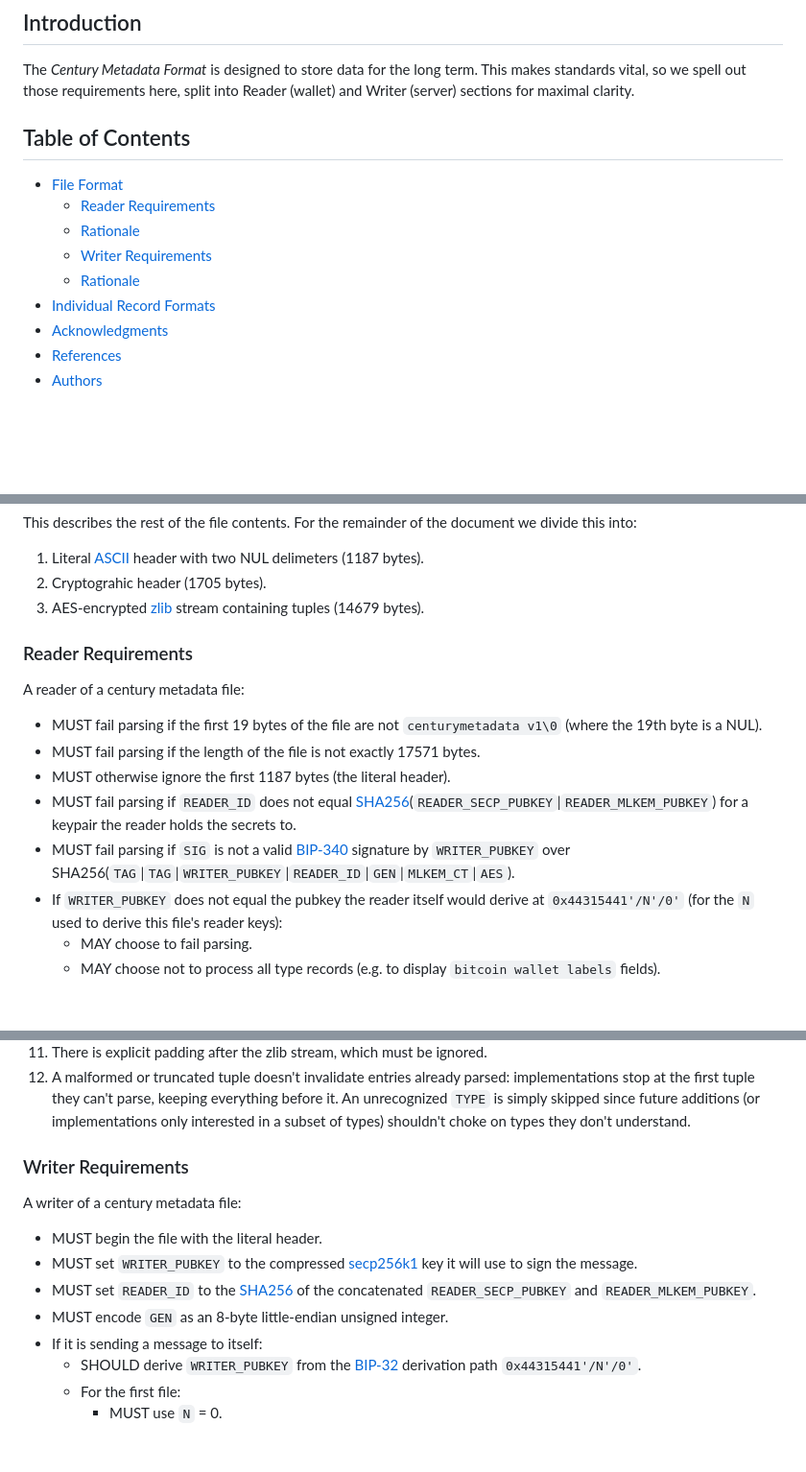
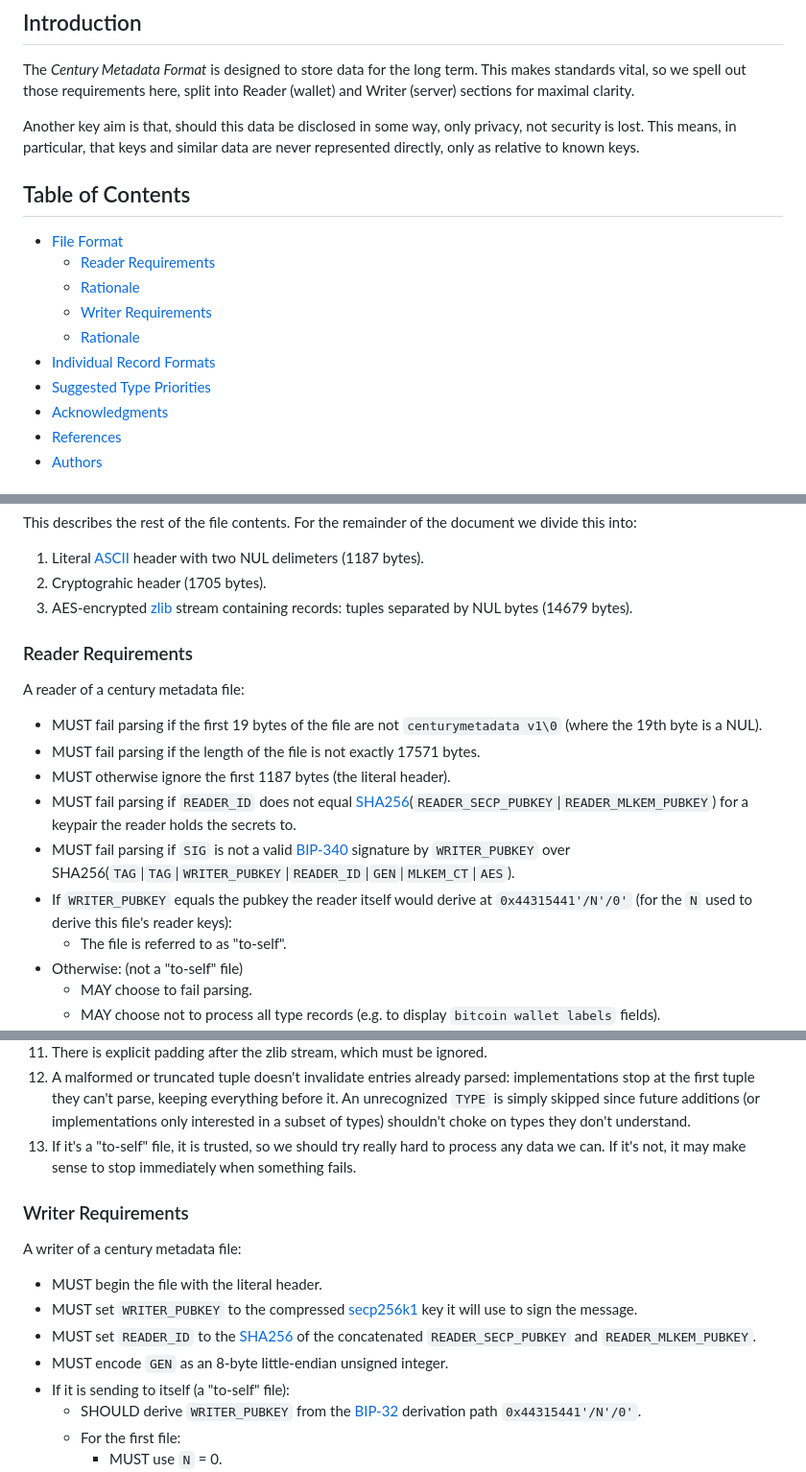
Before and after one commit to rustyrussell/centurymetadata, a Markdown page: SPECIFICATION.md, 3 parts joined by grey strips. Shown at 96% size. Drawn GitHub-style; blank space fills up the shorter version.

```diff
--- a/SPECIFICATION.md
+++ b/SPECIFICATION.md
@@ -7,6 +7,11 @@ term.  This makes standards vital, so we spell out those requirements
 here, split into Reader (wallet) and Writer (server) sections for
 maximal clarity.
 
+Another key aim is that, should this data be disclosed in some way, only
+privacy, not security is lost.  This means, in particular, that keys
+and similar data are never represented directly, only as relative to
+known keys.
+
 ## Table of Contents
 
   * [File Format](#file-format)
@@ -15,6 +20,7 @@ maximal clarity.
     * [Writer Requirements](#writer-requirements)
     * [Rationale](#writer-requirements-rationale)
   * [Individual Record Formats](#individual-record-formats)
+  * [Suggested Type Priorities](#suggested-type-priorities)
   * [Acknowledgments](#acknowledgments)
   * [References](#references)
   * [Authors](#authors)
@@ -49,7 +55,7 @@ the document we divide this into:
 
 1. Literal [ASCII](#ref-ascii) header with two NUL delimeters (1187 bytes).
 2. Cryptograhic header (1705 bytes).
-3. AES-encrypted [zlib](#ref-zlib) stream containing tuples (14679 bytes).
+3. AES-encrypted [zlib](#ref-zlib) stream containing records: tuples separated by NUL bytes (14679 bytes).
 
 ### Reader Requirements
 
@@ -59,7 +65,9 @@ A reader of a century metadata file:
 - MUST otherwise ignore the first 1187 bytes (the literal header).
 - MUST fail parsing if `READER_ID` does not equal [SHA256](#ref-sha256)(`READER_SECP_PUBKEY`|`READER_MLKEM_PUBKEY`) for a keypair the reader holds the secrets to.
 - MUST fail parsing if `SIG` is not a valid [BIP-340](#ref-bip340) signature by `WRITER_PUBKEY` over SHA256(`TAG`|`TAG`|`WRITER_PUBKEY`|`READER_ID`|`GEN`|`MLKEM_CT`|`AES`).
-- If `WRITER_PUBKEY` does not equal the pubkey the reader itself would derive at `0x44315441'/N'/0'` (for the `N` used to derive this file's reader keys):
+- If `WRITER_PUBKEY` equals the pubkey the reader itself would derive at `0x44315441'/N'/0'` (for the `N` used to derive this file's reader keys):
+  - The file is referred to as "to-self".
+- Otherwise: (not a "to-self" file)
   - MAY choose to fail parsing.
   - MAY choose not to process all type records (e.g. to display `bitcoin wallet labels` fields).
   - If the reader chooses not to fully process the file:
@@ -97,6 +109,7 @@ A reader of a century metadata file:
 10. Implementations must take care not to run out of memory when decompressing; 1MB is beyond a reasonable compression ratio for this size using the [deflate](#ref-deflate) algorithm.
 11. There is explicit padding after the zlib stream, which must be ignored.
 12. A malformed or truncated tuple doesn't invalidate entries already parsed: implementations stop at the first tuple they can't parse, keeping everything before it.  An unrecognized `TYPE` is simply skipped since future additions (or implementations only interested in a subset of types) shouldn't choke on types they don't understand.
+13. If it's a "to-self" file, it is trusted, so we should try really hard to process any data we can.  If it's not, it may make sense to stop immediately when something fails.
 
 ### Writer Requirements
 
@@ -105,7 +118,7 @@ A writer of a century metadata file:
 - MUST set `WRITER_PUBKEY` to the compressed [secp256k1](#ref-secp256k1) key it will use to sign the message.
 - MUST set `READER_ID` to the [SHA256](#ref-sha256) of the concatenated `READER_SECP_PUBKEY` and `READER_MLKEM_PUBKEY`.
 - MUST encode `GEN` as an 8-byte little-endian unsigned integer.
-- If it is sending a message to itself:
+- If it is sending to itself (a "to-self" file):
   - SHOULD derive `WRITER_PUBKEY` from the [BIP-32](#ref-bip32) derivation path `0x44315441'/N'/0'`.
   - For the first file:
     - MUST use `N` = 0.
```
Also changed, not shown: other parts of SPECIFICATION.md (+49 -2 lines).
